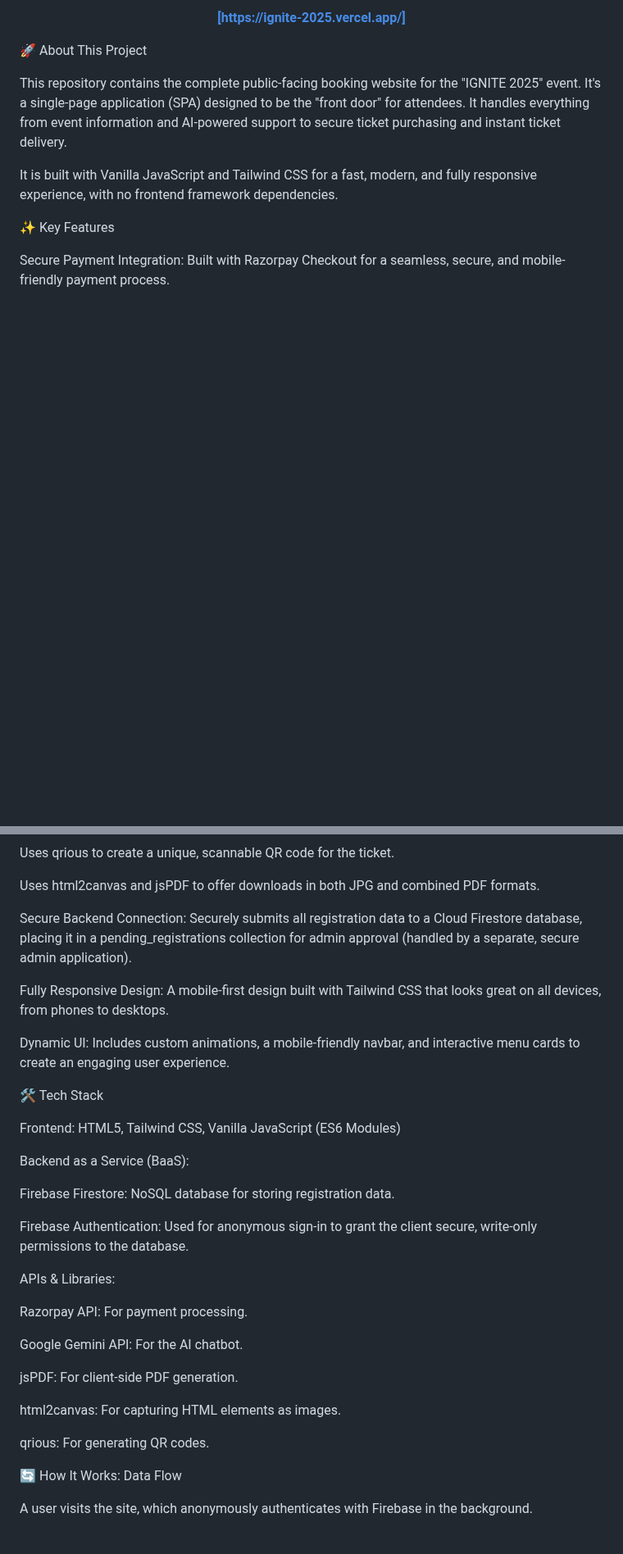
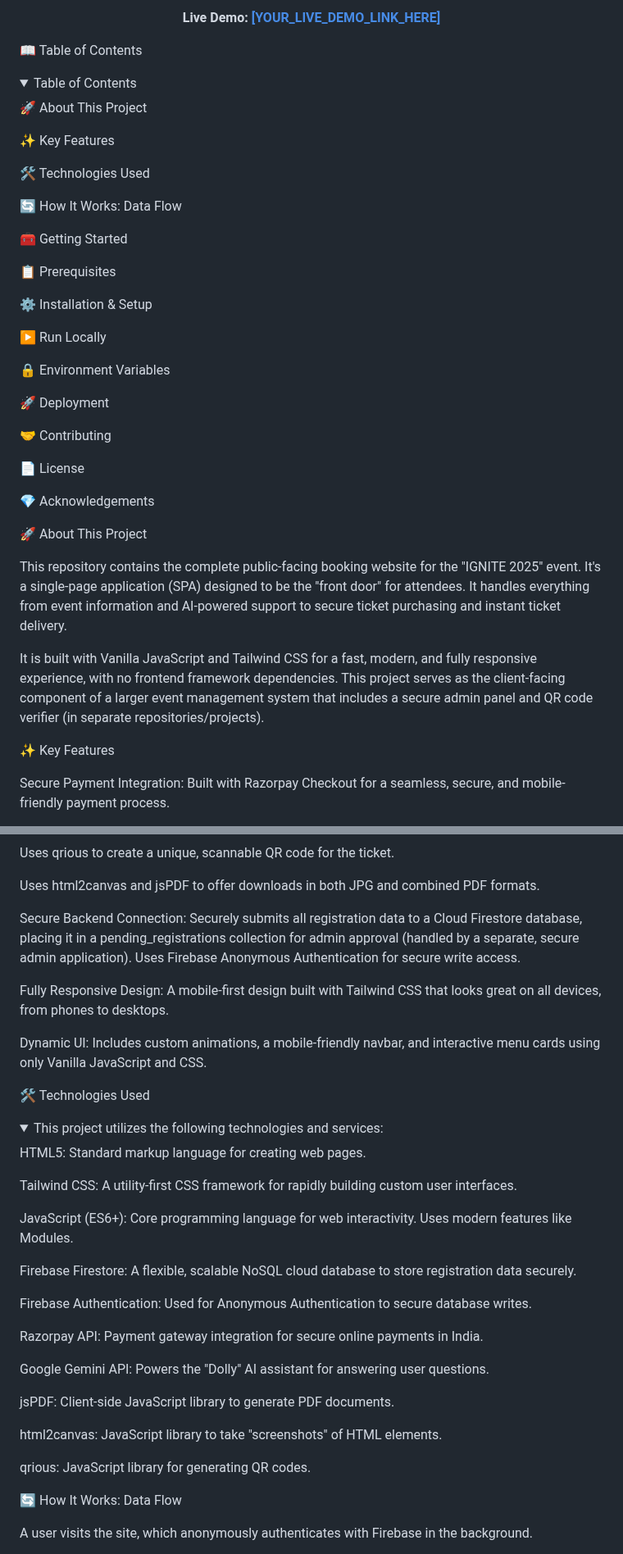
Before and after one commit to suyogsontakke/ignite-2025-website, a Markdown page: README.md, 2 parts joined by grey strips. Shown at 82% size. Rendered like a GitHub page; folded sections open; blank space fills up the shorter version.

```diff
--- a/README.md
+++ b/README.md
@@ -18,17 +19,49 @@ A responsive, single-page website for the IGNITE 2025 event, featuring secure Ra
 
 <p>
 <!-- Add your live demo link here -->
-<strong><a href="#">[https://ignite-2025.vercel.app/]</a></strong>
+<strong>Live Demo: <a href="#">[YOUR_LIVE_DEMO_LINK_HERE]</a></strong>
 </p>
 </div>
 
 <!-- Add a high-quality screenshot of your booking page -->
 
+📖 Table of Contents
+
+<details><summary>Table of Contents</summary>
+
+🚀 About This Project
+
+✨ Key Features
+
+🛠️ Technologies Used
+
+🔄 How It Works: Data Flow
+
+🧰 Getting Started
+
+📋 Prerequisites
+
+⚙️ Installation & Setup
+
+▶️ Run Locally
+
+🔒 Environment Variables
+
+🚀 Deployment
+
+🤝 Contributing
+
+📄 License
+
+💎 Acknowledgements
+
+</details>
+
 🚀 About This Project
 
 This repository contains the complete public-facing booking website for the "IGNITE 2025" event. It's a single-page application (SPA) designed to be the "front door" for attendees. It handles everything from event information and AI-powered support to secure ticket purchasing and instant ticket delivery.
 
-It is built with Vanilla JavaScript and Tailwind CSS for a fast, modern, and fully responsive experience, with no frontend framework dependencies.
+It is built with Vanilla JavaScript and Tailwind CSS for a fast, modern, and fully responsive experience, with no frontend framework dependencies. This project serves as the client-facing component of a larger event management system that includes a secure admin panel and QR code verifier (in separate repositories/projects).
 
 ✨ Key Features
 
@@ -42,33 +75,39 @@ Uses qrious to create a unique, scannable QR code for the ticket.
 
 Uses html2canvas and jsPDF to offer downloads in both JPG and combined PDF formats.
 
-Secure Backend Connection: Securely submits all registration data to a Cloud Firestore database, placing it in a pending_registrations collection for admin approval (handled by a separate, secure admin application).
+Secure Backend Connection: Securely submits all registration data to a Cloud Firestore database, placing it in a pending_registrations collection for admin approval (handled by a separate, secure admin application). Uses Firebase Anonymous Authentication for secure write access.
 
 Fully Responsive Design: A mobile-first design built with Tailwind CSS that looks great on all devices, from phones to desktops.
 
-Dynamic UI: Includes custom animations, a mobile-friendly navbar, and interactive menu cards to create an engaging user experience.
+Dynamic UI: Includes custom animations, a mobile-friendly navbar, and interactive menu cards using only Vanilla JavaScript and CSS.
 
-🛠️ Tech Stack
+🛠️ Technologies Used
 
-Frontend: HTML5, Tailwind CSS, Vanilla JavaScript (ES6 Modules)
+<details><summary>This project utilizes the following technologies and services:</summary>
 
-Backend as a Service (BaaS):
+HTML5: Standard markup language for creating web pages.
 
-Firebase Firestore: NoSQL database for storing registration data.
+Tailwind CSS: A utility-first CSS framework for rapidly building custom user interfaces.
 
-Firebase Authentication: Used for anonymous sign-in to grant the client secure, write-only permissions to the database.
+JavaScript (ES6+): Core programming language for web interactivity. Uses modern features like Modules.
 
-APIs & Libraries:
+Firebase Firestore: A flexible, scalable NoSQL cloud database to store registration data securely.
 
-Razorpay API: For payment processing.
+Firebase Authentication: Used for Anonymous Authentication to secure database writes.
 
-Google Gemini API: For the AI chatbot.
+Razorpay API: Payment gateway integration for secure online payments in India.
 
-jsPDF: For client-side PDF generation.
+Google Gemini API: Powers the "Dolly" AI assistant for answering user questions.
 
-html2canvas: For capturing HTML elements as images.
+jsPDF: Client-side JavaScript library to generate PDF documents.
 
-qrious: For generating QR codes.
+html2canvas: JavaScript library to take "screenshots" of HTML elements.
+
+qrious: JavaScript library for generating QR codes.
+
+</details>
+
+
 
 🔄 How It Works: Data Flow
 
```
Also changed, not shown: other parts of README.md (+141 -23 lines).
